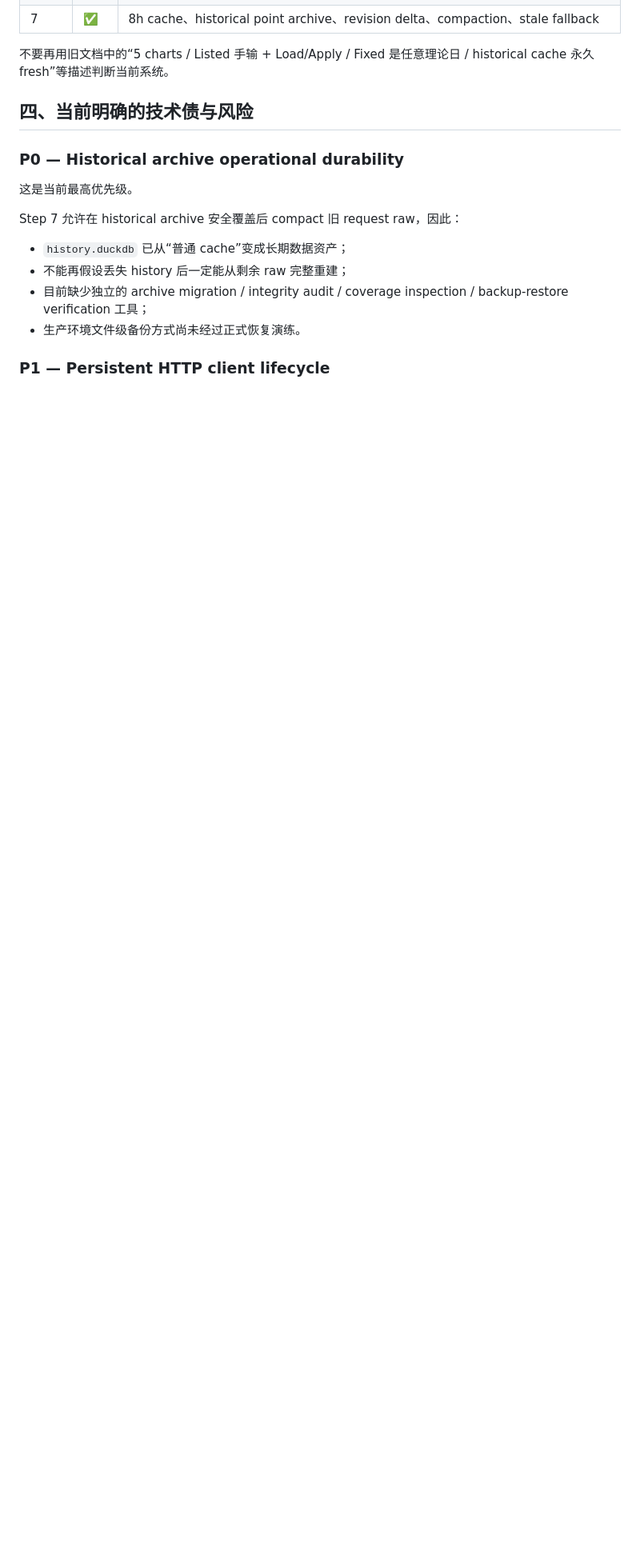
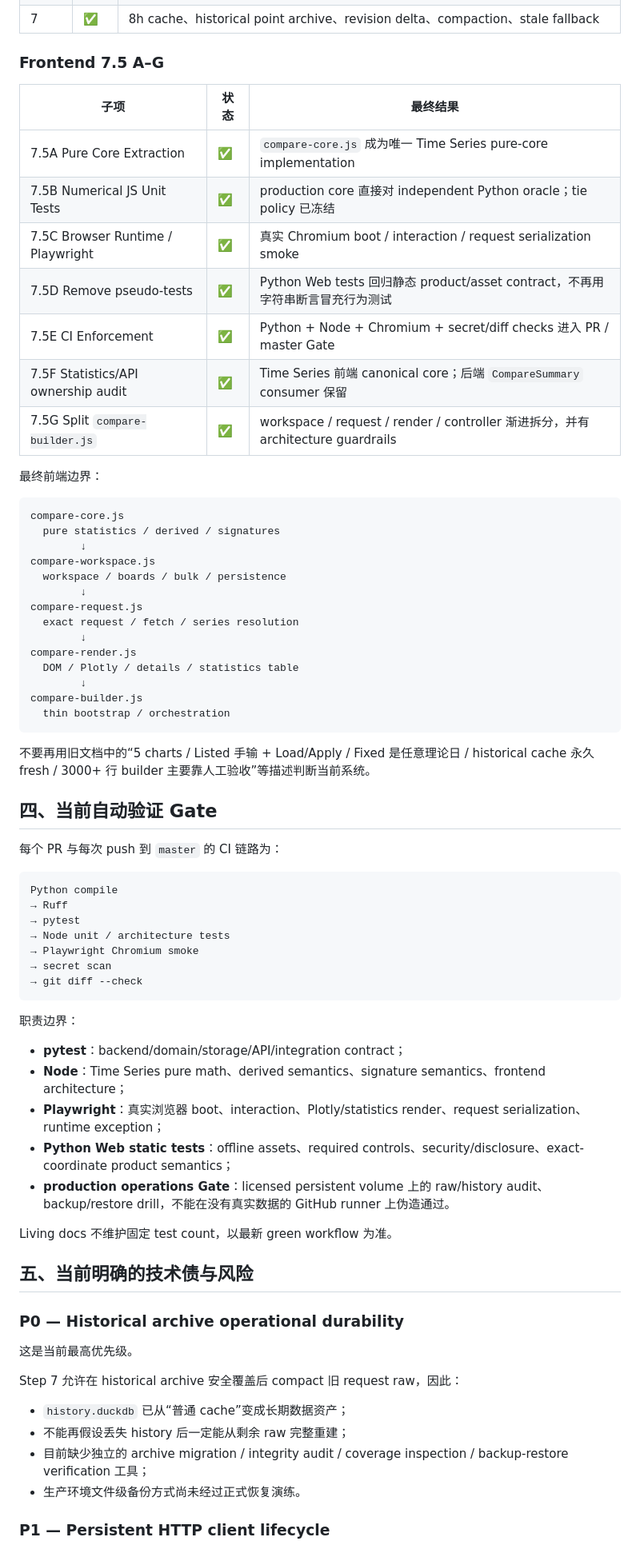
Before and after one commit to pixie26/volcurve, a Markdown page: docs/optimization_review_zh.md, the part around one of its changes. Shown at 80% size. Drawn GitHub-style; blank space fills up the shorter version.

Commit message:
Update roadmap after frontend 7.5 completion

````diff
--- a/docs/optimization_review_zh.md
+++ b/docs/optimization_review_zh.md
@@ -89,8 +127,63 @@ Absolute/fixed strike、大 listed-strike discovery universe、非精确 range/s
 | 7 | ✅ | 8h cache、historical point archive、revision delta、compaction、stale fallback |
 
-不要再用旧文档中的“5 charts / Listed 手输 + Load/Apply / Fixed 是任意理论日 / historical cache 永久 fresh”等描述判断当前系统。
+### Frontend 7.5 A–G
 
-## 四、当前明确的技术债与风险
+| 子项 | 状态 | 最终结果 |
+|---|---|---|
+| 7.5A Pure Core Extraction | ✅ | `compare-core.js` 成为唯一 Time Series pure-core implementation |
+| 7.5B Numerical JS Unit Tests | ✅ | production core 直接对 independent Python oracle；tie policy 已冻结 |
+| 7.5C Browser Runtime / Playwright | ✅ | 真实 Chromium boot / interaction / request serialization smoke |
+| 7.5D Remove pseudo-tests | ✅ | Python Web tests 回归静态 product/asset contract，不再用字符串断言冒充行为测试 |
+| 7.5E CI Enforcement | ✅ | Python + Node + Chromium + secret/diff checks 进入 PR / master Gate |
+| 7.5F Statistics/API ownership audit | ✅ | Time Series 前端 canonical core；后端 `CompareSummary` consumer 保留 |
+| 7.5G Split `compare-builder.js` | ✅ | workspace / request / render / controller 渐进拆分，并有 architecture guardrails |
+
+最终前端边界：
+
+```text
+compare-core.js
+  pure statistics / derived / signatures
+        ↓
+compare-workspace.js
+  workspace / boards / bulk / persistence
+        ↓
+compare-request.js
+  exact request / fetch / series resolution
+        ↓
+compare-render.js
+  DOM / Plotly / details / statistics table
+        ↓
+compare-builder.js
+  thin bootstrap / orchestration
+```
+
+不要再用旧文档中的“5 charts / Listed 手输 + Load/Apply / Fixed 是任意理论日 / historical cache 永久 fresh / 3000+ 行 builder 主要靠人工验收”等描述判断当前系统。
+
+## 四、当前自动验证 Gate
+
+每个 PR 与每次 push 到 `master` 的 CI 链路为：
+
+```text
+Python compile
+→ Ruff
+→ pytest
+→ Node unit / architecture tests
+→ Playwright Chromium smoke
+→ secret scan
+→ git diff --check
+```
+
+职责边界：
+
+- **pytest**：backend/domain/storage/API/integration contract；
+- **Node**：Time Series pure math、derived semantics、signature semantics、frontend architecture；
+- **Playwright**：真实浏览器 boot、interaction、Plotly/statistics render、request serialization、runtime exception；
+- **Python Web static tests**：offline assets、required controls、security/disclosure、exact-coordinate product semantics；
+- **production operations Gate**：licensed persistent volume 上的 raw/history audit、backup/restore drill，不能在没有真实数据的 GitHub runner 上伪造通过。
+
+Living docs 不维护固定 test count，以最新 green workflow 为准。
+
+## 五、当前明确的技术债与风险
 
 ### P0 — Historical archive operational durability
 
````
Also changed, not shown: other parts of docs/optimization_review_zh.md (+91 -29 lines).
